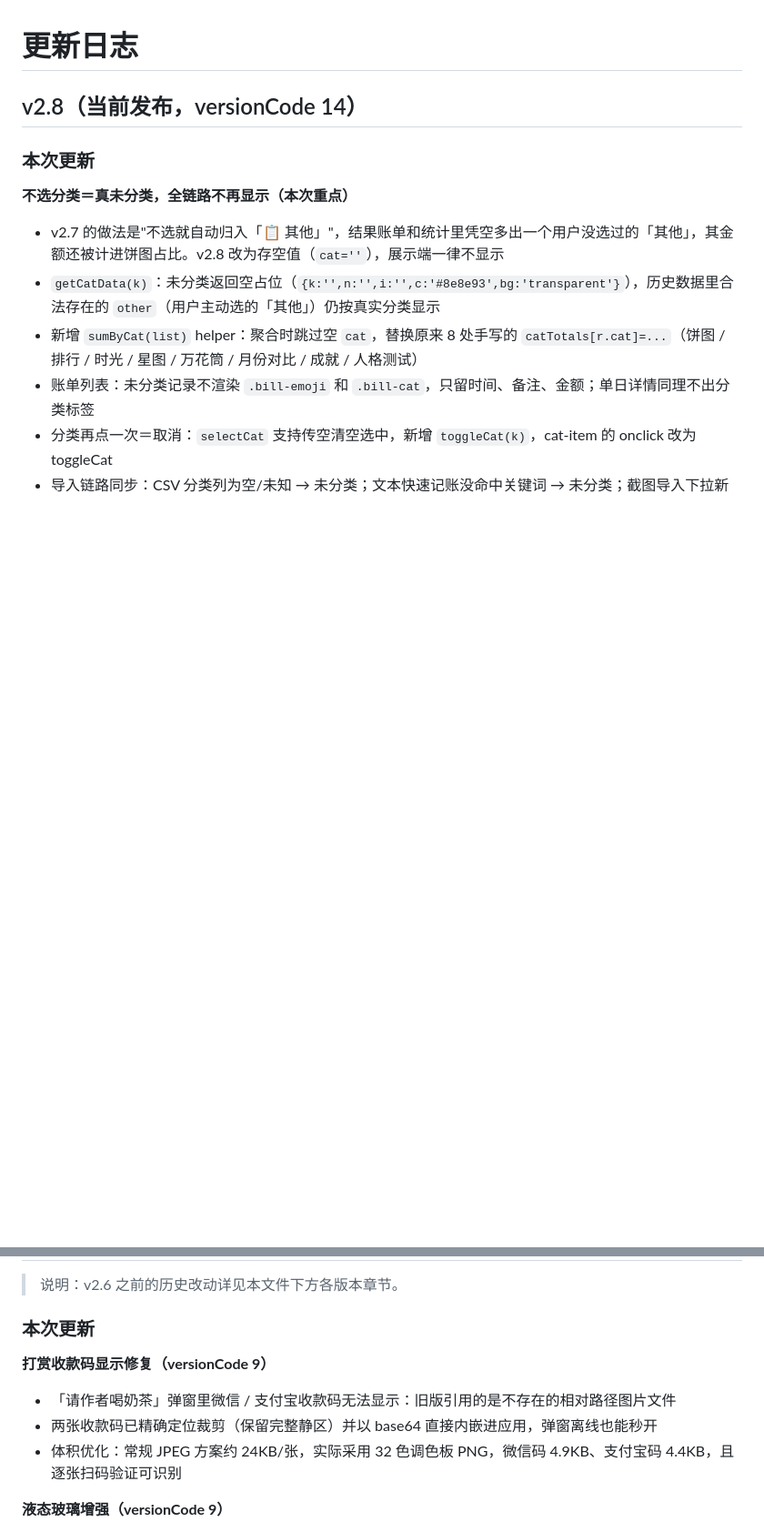
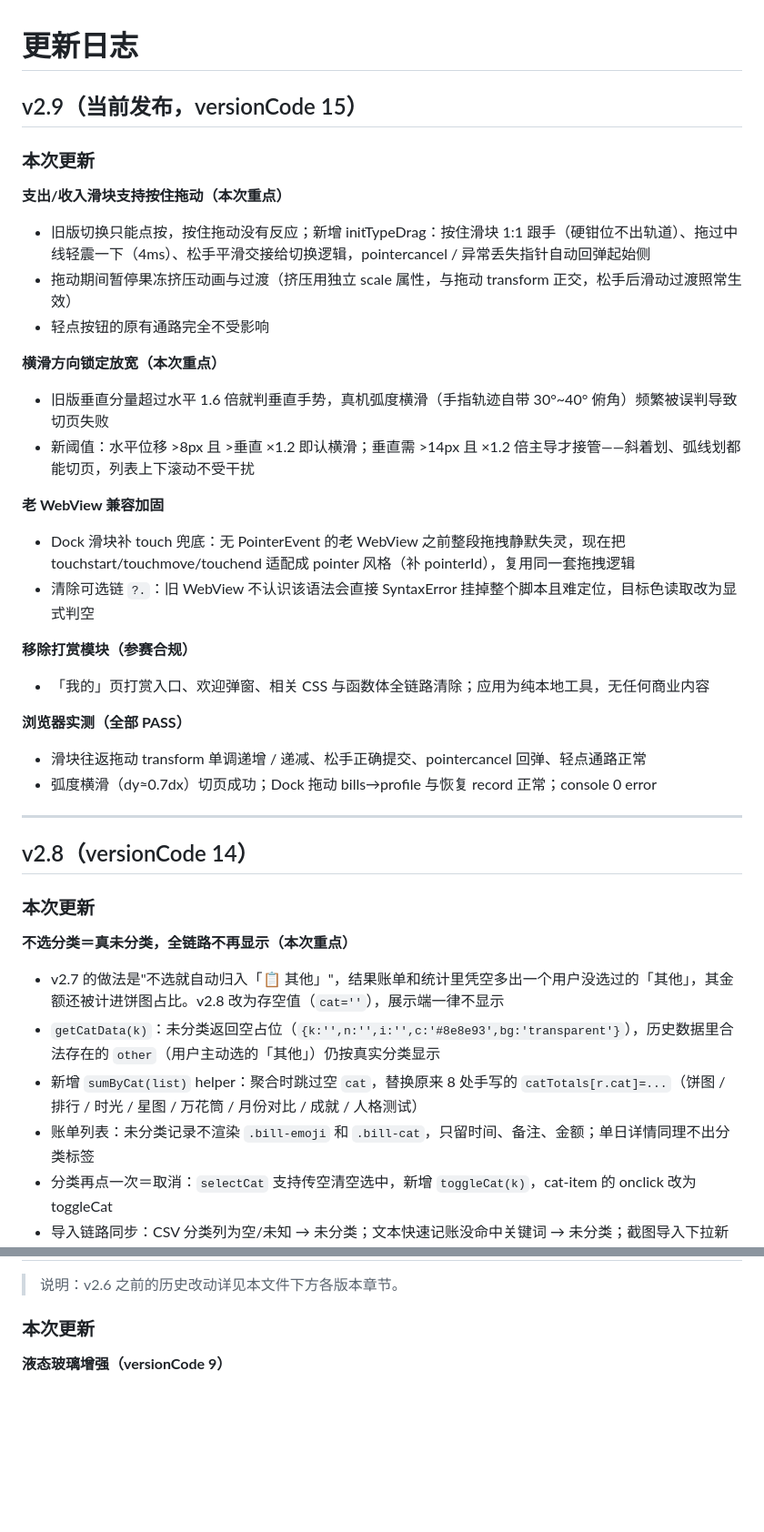
Before and after one commit to wangnichen/sui-yin-ji, a Markdown page: CHANGELOG.md, 2 parts joined by grey strips. Shown at 91% size. GitHub-like rendering; blank space fills up the shorter version.

```diff
--- a/CHANGELOG.md
+++ b/CHANGELOG.md
@@ -1,5 +1,31 @@
 # 更新日志
-## v2.8（当前发布，versionCode 14）
+## v2.9（当前发布，versionCode 15）
+
+### 本次更新
+
+**支出/收入滑块支持按住拖动（本次重点）**
+- 旧版切换只能点按，按住拖动没有反应；新增 initTypeDrag：按住滑块 1:1 跟手（硬钳位不出轨道）、拖过中线轻震一下（4ms）、松手平滑交接给切换逻辑，pointercancel / 异常丢失指针自动回弹起始侧
+- 拖动期间暂停果冻挤压动画与过渡（挤压用独立 scale 属性，与拖动 transform 正交，松手后滑动过渡照常生效）
+- 轻点按钮的原有通路完全不受影响
+
+**横滑方向锁定放宽（本次重点）**
+- 旧版垂直分量超过水平 1.6 倍就判垂直手势，真机弧度横滑（手指轨迹自带 30°~40° 俯角）频繁被误判导致切页失败
+- 新阈值：水平位移 >8px 且 >垂直 ×1.2 即认横滑；垂直需 >14px 且 ×1.2 倍主导才接管——斜着划、弧线划都能切页，列表上下滚动不受干扰
+
+**老 WebView 兼容加固**
+- Dock 滑块补 touch 兜底：无 PointerEvent 的老 WebView 之前整段拖拽静默失灵，现在把 touchstart/touchmove/touchend 适配成 pointer 风格（补 pointerId），复用同一套拖拽逻辑
+- 清除可选链 `?.`：旧 WebView 不认识该语法会直接 SyntaxError 挂掉整个脚本且难定位，目标色读取改为显式判空
+
+**移除打赏模块（参赛合规）**
+- 「我的」页打赏入口、欢迎弹窗、相关 CSS 与函数体全链路清除；应用为纯本地工具，无任何商业内容
+
+**浏览器实测（全部 PASS）**
+- 滑块往返拖动 transform 单调递增 / 递减、松手正确提交、pointercancel 回弹、轻点通路正常
+- 弧度横滑（dy≈0.7dx）切页成功；Dock 拖动 bills→profile 与恢复 record 正常；console 0 error
+
+---
+
+## v2.8（versionCode 14）
 
 ### 本次更新
 
@@ -83,11 +109,6 @@
 
 ### 本次更新
 
-**打赏收款码显示修复（versionCode 9）**
-- 「请作者喝奶茶」弹窗里微信 / 支付宝收款码无法显示：旧版引用的是不存在的相对路径图片文件
-- 两张收款码已精确定位裁剪（保留完整静区）并以 base64 直接内嵌进应用，弹窗离线也能秒开
-- 体积优化：常规 JPEG 方案约 24KB/张，实际采用 32 色调色板 PNG，微信码 4.9KB、支付宝码 4.4KB，且逐张扫码验证可识别
-
 **液态玻璃增强（versionCode 9）**
 - Dock 触控光斑：手指按下 Dock 时亮起一团跟随指尖的柔光（iOS 26 标志性交互），移动时实时跟随、抬起 0.5s 淡出；光斑位置由 rAF 合帧写入 CSS 变量，不触发布局；深色模式自动降低光强
 - 门控迷你折射：SVG 折射只作用于 Dock 玻璃块这一个小元素（不再全页卷积），且启动后做帧耗时基准实测——16 帧基线对比开折射后的 16 帧，中位帧耗时劣化超 2.2ms 或出现卡顿尖刺就自动回退；实测桌面浏览器探测通过并保留，低端机自动放弃不伤帧率
```
Also changed, not shown: README.md (added, +100 -0 lines).
